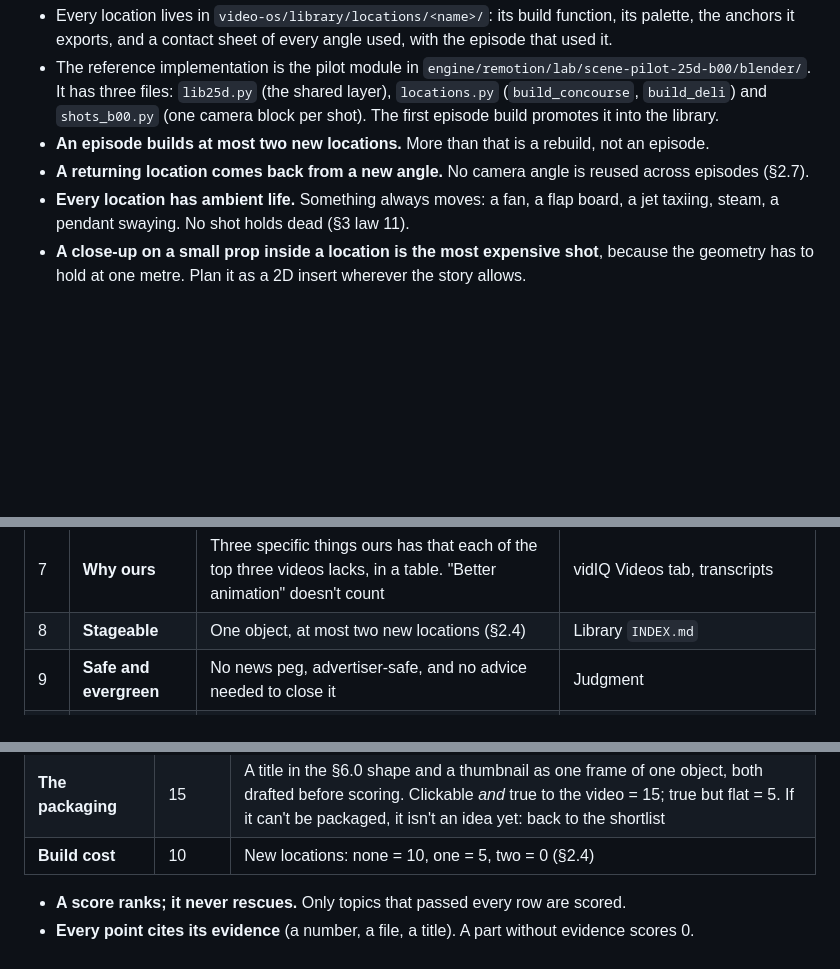
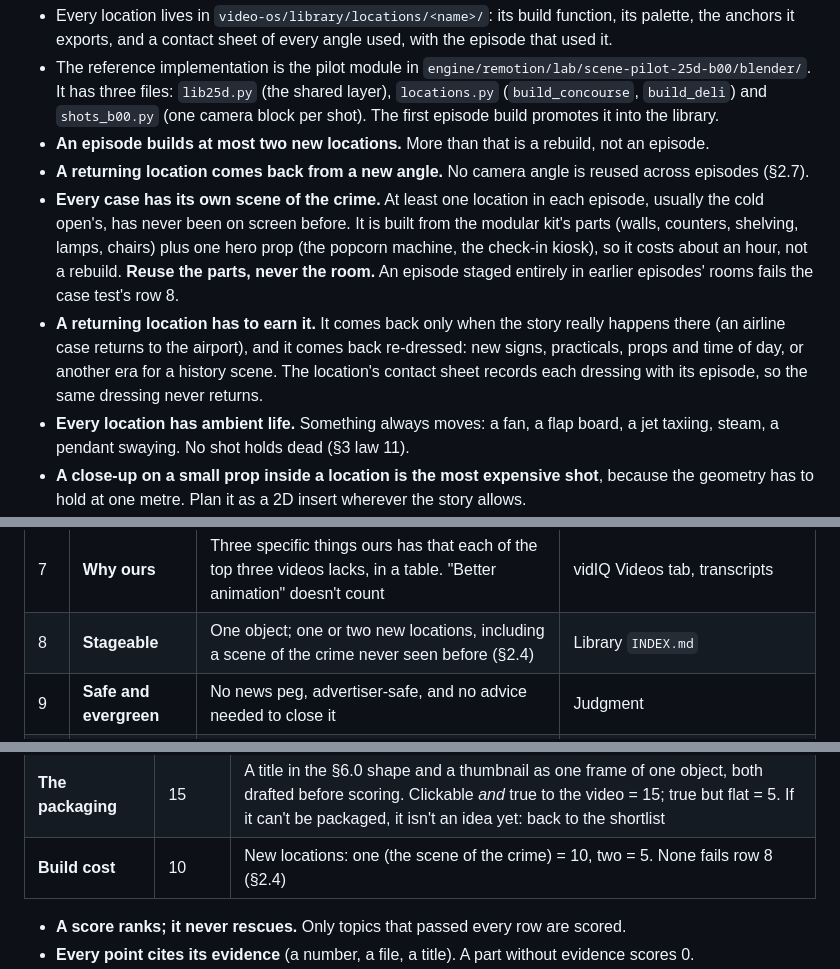
Before and after one commit to parmesh1997/nothing-is-free, a Markdown page: Someone_Always_Pays_Runbook.md, 3 parts joined by grey strips. Drawn GitHub-style; blank space fills up the shorter version.

Commit message:
Runbook §2.4: a new scene of the crime every case; returning locations re-dressed and earned
Co-Authored-By: Claude Opus 5.5 <noreply@anthropic.com>
Claude-Session: https://claude.ai/code/session_019MPxwfWz8QSUiRmVhoefgR

```diff
--- a/Someone_Always_Pays_Runbook.md
+++ b/Someone_Always_Pays_Runbook.md
@@ -330,6 +330,17 @@ is something **cut off by the frame edge**, not merely the nearest object (§2.4
   not an episode.
 - **A returning location comes back from a new angle.** No camera angle is reused
   across episodes (§2.7).
+- **Every case has its own scene of the crime.** At least one location in each
+  episode, usually the cold open's, has never been on screen before. It is built from
+  the modular kit's parts (walls, counters, shelving, lamps, chairs) plus one hero prop
+  (the popcorn machine, the check-in kiosk), so it costs about an hour, not a rebuild.
+  **Reuse the parts, never the room.** An episode staged entirely in earlier episodes'
+  rooms fails the case test's row 8.
+- **A returning location has to earn it.** It comes back only when the story really
+  happens there (an airline case returns to the airport), and it comes back
+  re-dressed: new signs, practicals, props and time of day, or another era for a
+  history scene. The location's contact sheet records each dressing with its episode,
+  so the same dressing never returns.
 - **Every location has ambient life.** Something always moves: a fan, a flap board,
   a jet taxiing, steam, a pendant swaying. No shot holds dead (§3 law 11).
 - **A close-up on a small prop inside a location is the most expensive shot**,
@@ -1058,7 +1069,7 @@ Every shortlisted topic passes all eleven rows before it goes to Round 1, writte
 | 5 | **The cold answer** | A fresh model, given only the title's question, does **not** name our culprit | `claude -p --model haiku "Answer in one line: <question>"` |
 | 6 | **The culprit** | Named, sourced, surprising, and legal: no crime is alleged | Research |
 | 7 | **Why ours** | Three specific things ours has that each of the top three videos lacks, in a table. "Better animation" doesn't count | vidIQ Videos tab, transcripts |
-| 8 | **Stageable** | One object, at most two new locations (§2.4) | Library `INDEX.md` |
+| 8 | **Stageable** | One object; one or two new locations, including a scene of the crime never seen before (§2.4) | Library `INDEX.md` |
 | 9 | **Safe and evergreen** | No news peg, advertiser-safe, and no advice needed to close it | Judgment |
 | 10 | **The transfer** | We can name the proven format we move and the market it has never been used in, in one line (§1.1) | Judgment |
 | 11 | **First mover** | Fewer than three of the top 30 search results already frame the topic as a mystery ("who", "culprit", "not who you think") | `saturation.mjs` |
@@ -1093,7 +1104,7 @@ its case test in `00_intake/case-test.md`:
 | **The cold answer** | 10 | The fresh model names our red herring = 10; it gives a vague answer = 5 |
 | **The victim's number** | 10 | Sourced, per person per year, and something a viewer would repeat = 10; sourced but abstract (only a national total) = 5 |
 | **The packaging** | 15 | A title in the §6.0 shape and a thumbnail as one frame of one object, both drafted before scoring. Clickable *and* true to the video = 15; true but flat = 5. If it can't be packaged, it isn't an idea yet: back to the shortlist |
-| **Build cost** | 10 | New locations: none = 10, one = 5, two = 0 (§2.4) |
+| **Build cost** | 10 | New locations: one (the scene of the crime) = 10, two = 5. None fails row 8 (§2.4) |
 
 - **A score ranks; it never rescues.** Only topics that passed every row are scored.
 - **Every point cites its evidence** (a number, a file, a title). A part without
```
Also changed, not shown: SAP_README.md (+13 -0 lines).
